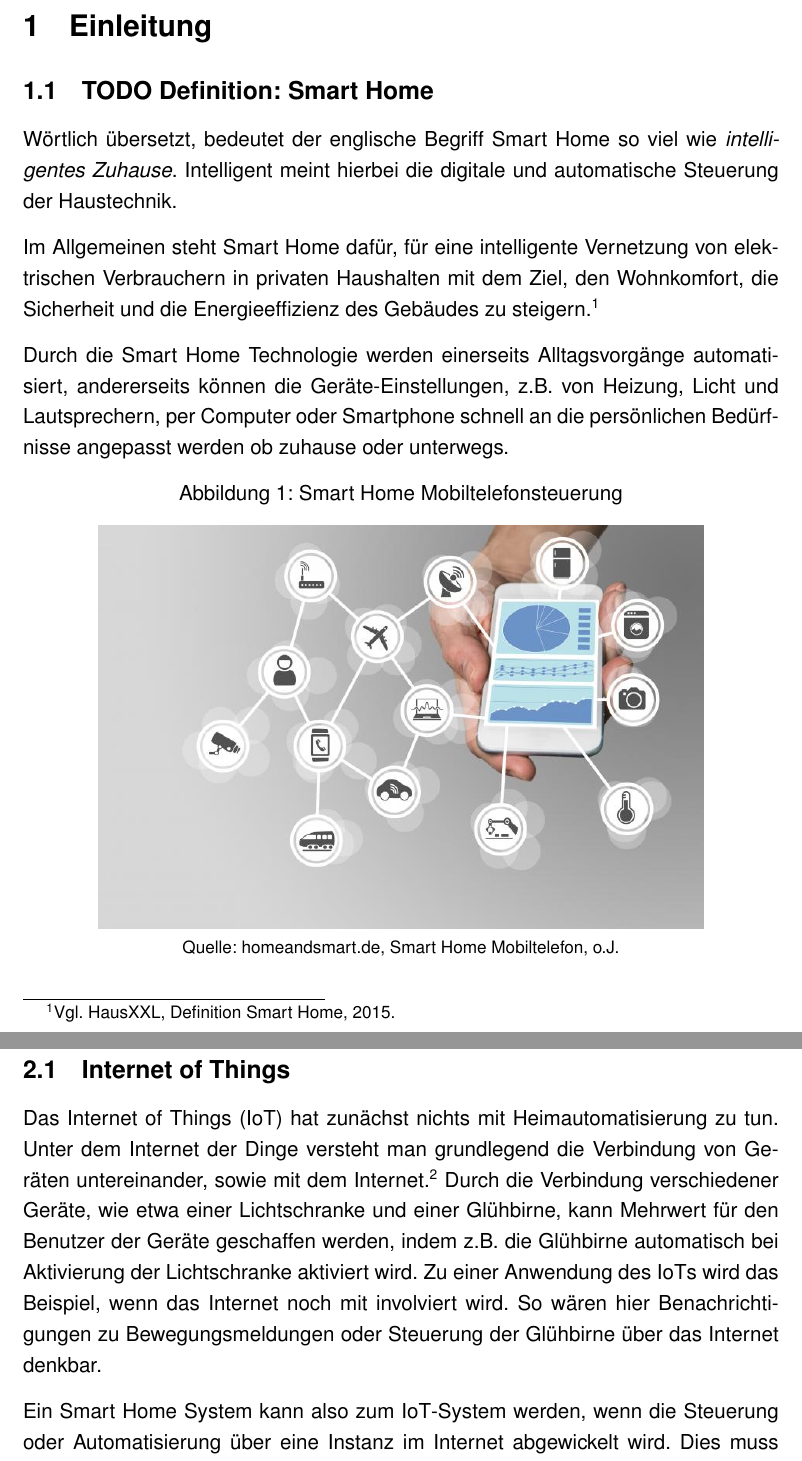
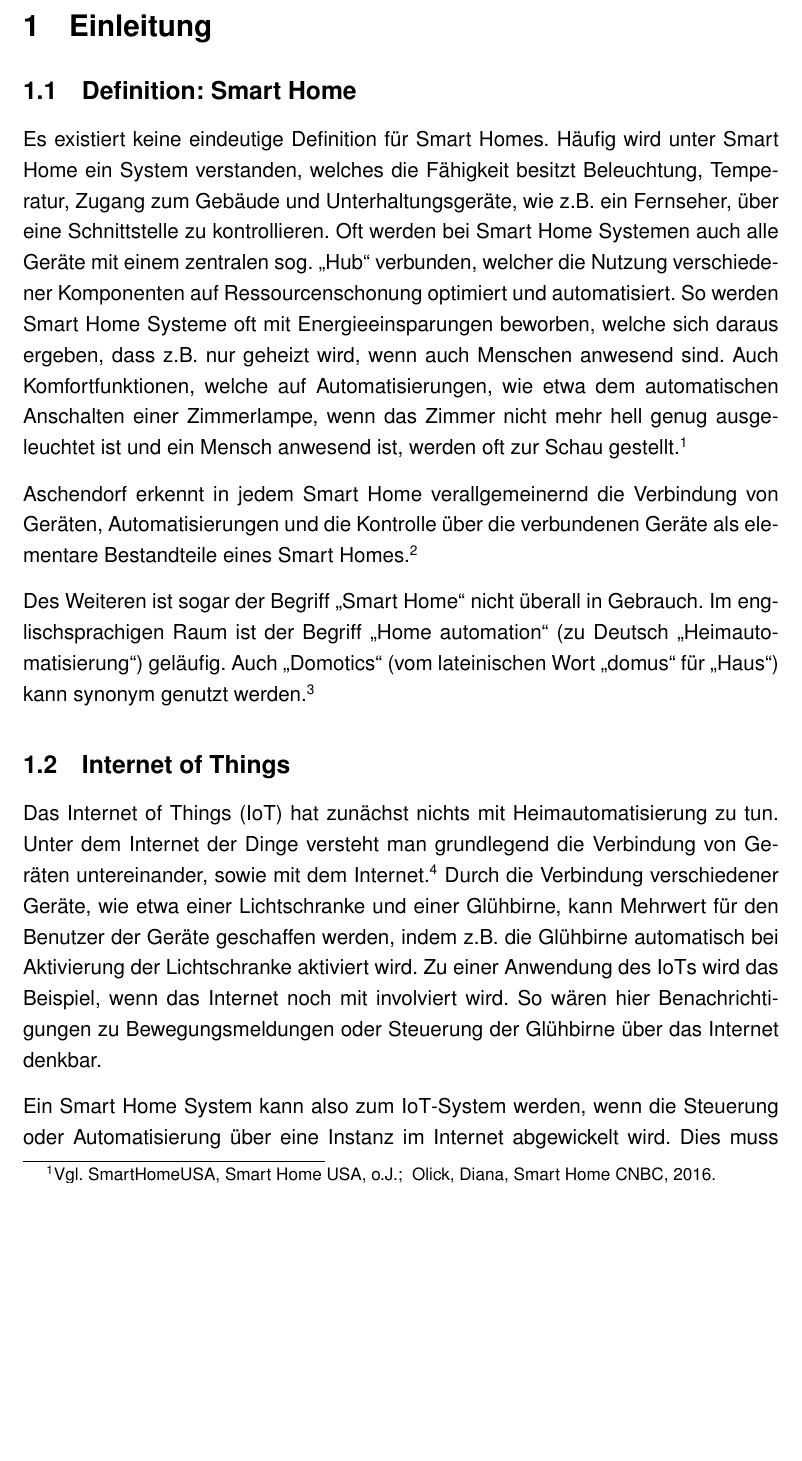
Before and after one commit to Skyfr3ak/dhbw-vs-smart-home-report, a LaTeX document (root.tex, which reads misc/literature.bib, pages/text.tex): two parts of pages 7 and 8 of 27 before the commit and part of page 7 of 26 after it, the two joined at a grey line, cut so that both start at the same text, the shorter picture padded with empty space. Compiled offline with pdfLaTeX.

Commit message:
Updated definition of a smart home section

```diff
--- a/misc/literature.bib
+++ b/misc/literature.bib
@@ -528,0 +540 @@
+    author		= "{SmartHomeUSA}",
--- a/pages/text.tex
+++ b/pages/text.tex
@@ -1,17 +1,14 @@
 \section{Einleitung}
 
-\subsection{\textbf{TODO} Definition: Smart Home} % TODO redo this section
+\subsection{Definition: Smart Home}
 
-Wörtlich übersetzt, bedeutet der englische Begriff Smart Home so viel wie \textit{intelligentes Zuhause}. Intelligent meint hierbei die digitale und automatische Steuerung der Haustechnik.
+Es existiert keine eindeutige Definition für Smart Homes.
+Häufig wird unter Smart Home ein System verstanden, welches die Fähigkeit besitzt Beleuchtung, Temperatur, Zugang zum Gebäude und Unterhaltungsgeräte, wie z.B. ein Fernseher, über eine Schnittstelle zu kontrollieren.
+Oft werden bei Smart Home Systemen auch alle Geräte mit einem zentralen sog. \glqq Hub\grqq \ verbunden, welcher die Nutzung verschiedener Komponenten auf Ressourcenschonung optimiert und automatisiert.
+So werden Smart Home Systeme oft mit Energieeinsparungen beworben, welche sich daraus ergeben, dass z.B. nur geheizt wird, wenn auch Menschen anwesend sind.
+Auch Komfortfunktionen, welche auf Automatisierungen, wie etwa dem automatischen Anschalten einer Zimmerlampe, wenn das Zimmer nicht mehr hell genug ausgeleuchtet ist und ein Mensch anwesend ist, werden oft zur Schau gestellt.\myfootcite[Vgl.][]{smart_home_def_usa,smart_home_def_cnbc}
 
-Im Allgemeinen steht Smart Home dafür, für eine intelligente Vernetzung von elektrischen Verbrauchern in privaten Haushalten mit dem Ziel, den Wohnkomfort, die Sicherheit und die Energieeffizienz des Gebäudes zu steigern.\myfootcite[Vgl.][]{definition_smart_home}
+Aschendorf erkennt in jedem Smart Home verallgemeinernd die Verbindung von Geräten, Automatisierungen und die Kontrolle über die verbundenen Geräte als elementare Bestandteile eines Smart Homes.\myfootcite[Vgl.][59ff]{aschendorf14}
 
-Durch die Smart Home Technologie werden einerseits Alltagsvorgänge automatisiert, andererseits können die Geräte-Einstellungen, z.B. von Heizung, Licht und Lautsprechern, per Computer oder Smartphone schnell an die persönlichen Bedürfnisse angepasst werden ob zuhause oder unterwegs.
-
-% is smart home only for private people or for business as well?
-
-\begin{figure}[ht] % TODO this picture has nothing to do with smart home. it displays IOT!
-	\centering
-	\caption{Smart Home Mobiltelefonsteuerung}
-	\includegraphics[width=0.8\textwidth]{smart_home_handy}
-	\caption*{\footnotesize{Quelle: \mycite{figure_smart_home_handy}}}
+Des Weiteren ist sogar der Begriff \glqq Smart Home\grqq \ nicht überall in Gebrauch. Im englischsprachigen Raum ist der Begriff \glqq Home automation\grqq \ (zu Deutsch \glqq Heimautomatisierung\grqq ) geläufig.
+Auch \glqq Domotics\grqq \ (vom lateinischen Wort \glqq domus\grqq \ für \glqq Haus\grqq ) kann synonym genutzt werden.\myfootcite[Vgl.][]{smart_home_def_hill}
```
Also changed, not shown: figures/smart_home_handy.jpeg (deleted), misc/literature.bib (33 more changed lines), pages/text.tex (20 more changed lines).
